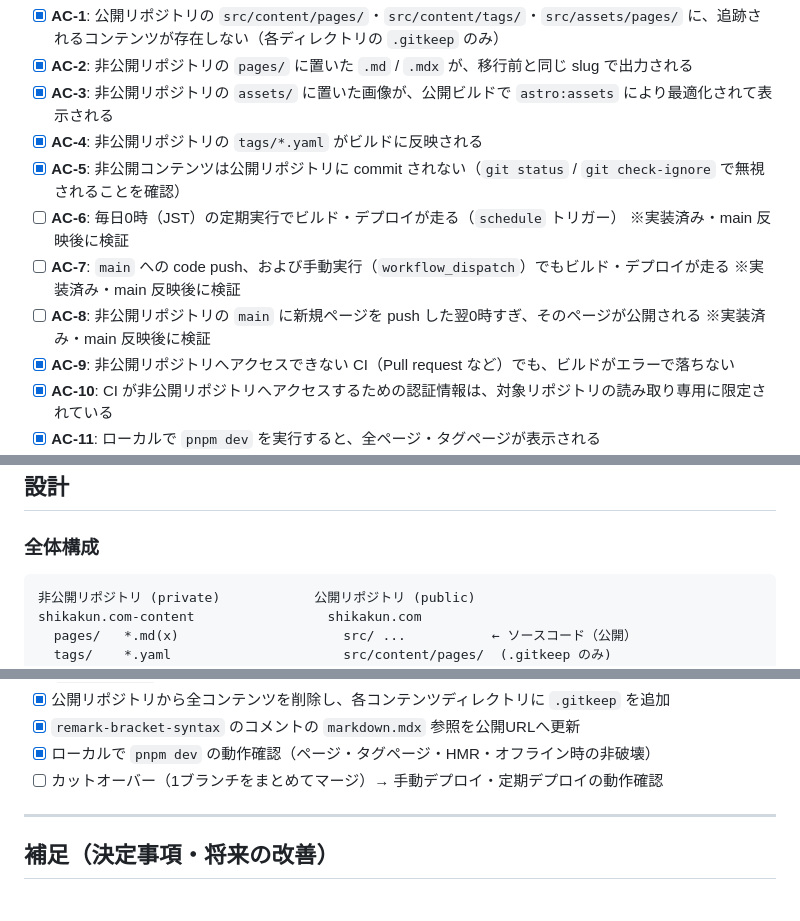
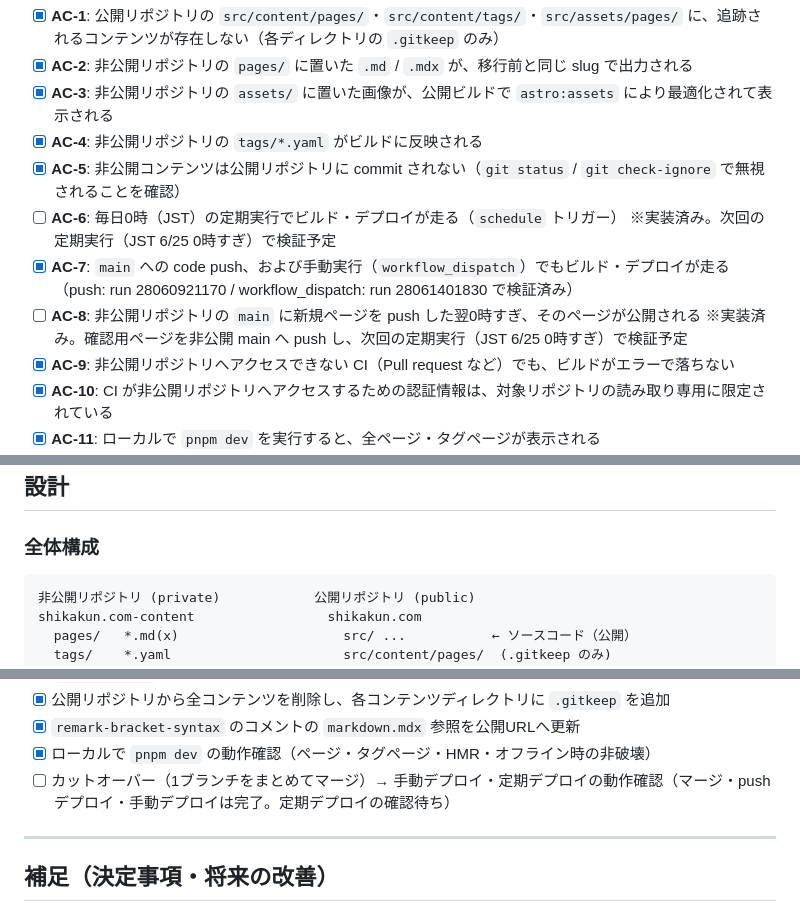
Before and after one commit to shikakun/shikakun.com, a Markdown page: docs/issues/content-separation.md, 3 parts joined by grey strips. Drawn GitHub-style.

Commit message:
コンテンツ分離のissueの進捗を更新した - main マージ後の push デプロイと手動実行（workflow_dispatch）の検証完了を反映し、AC-7 をチェック済みにした - 定期実行（AC-6）と翌0時公開（AC-8）は次回の定期実行で検証する旨を補足した

````diff
--- a/docs/issues/content-separation.md
+++ b/docs/issues/content-separation.md
@@ -98,9 +98,9 @@
 - [x] **AC-3**: 非公開リポジトリの `assets/` に置いた画像が、公開ビルドで `astro:assets` により最適化されて表示される
 - [x] **AC-4**: 非公開リポジトリの `tags/*.yaml` がビルドに反映される
 - [x] **AC-5**: 非公開コンテンツは公開リポジトリに commit されない（`git status` / `git check-ignore` で無視されることを確認）
-- [ ] **AC-6**: 毎日0時（JST）の定期実行でビルド・デプロイが走る（`schedule` トリガー） ※実装済み・main 反映後に検証
-- [ ] **AC-7**: `main` への code push、および手動実行（`workflow_dispatch`）でもビルド・デプロイが走る ※実装済み・main 反映後に検証
-- [ ] **AC-8**: 非公開リポジトリの `main` に新規ページを push した翌0時すぎ、そのページが公開される ※実装済み・main 反映後に検証
+- [ ] **AC-6**: 毎日0時（JST）の定期実行でビルド・デプロイが走る（`schedule` トリガー） ※実装済み。次回の定期実行（JST 6/25 0時すぎ）で検証予定
+- [x] **AC-7**: `main` への code push、および手動実行（`workflow_dispatch`）でもビルド・デプロイが走る（push: run 28060921170 / workflow_dispatch: run 28061401830 で検証済み）
+- [ ] **AC-8**: 非公開リポジトリの `main` に新規ページを push した翌0時すぎ、そのページが公開される ※実装済み。確認用ページを非公開 main へ push し、次回の定期実行（JST 6/25 0時すぎ）で検証予定
 - [x] **AC-9**: 非公開リポジトリへアクセスできない CI（Pull request など）でも、ビルドがエラーで落ちない
 - [x] **AC-10**: CI が非公開リポジトリへアクセスするための認証情報は、対象リポジトリの読み取り専用に限定されている
 - [x] **AC-11**: ローカルで `pnpm dev` を実行すると、全ページ・タグページが表示される
@@ -114,7 +114,7 @@
 
 ### 全体構成
 
-```
+```text
 非公開リポジトリ (private)            公開リポジトリ (public)
 shikakun.com-content                 shikakun.com
   pages/   *.md(x)                     src/ ...           ← ソースコード（公開）
@@ -372,7 +372,7 @@ web ビルド周辺の step（既存の design-tokens / react ビルドの後に
 - [x] 公開リポジトリから全コンテンツを削除し、各コンテンツディレクトリに `.gitkeep` を追加
 - [x] `remark-bracket-syntax` のコメントの `markdown.mdx` 参照を公開URLへ更新
 - [x] ローカルで `pnpm dev` の動作確認（ページ・タグページ・HMR・オフライン時の非破壊）
-- [ ] カットオーバー（1ブランチをまとめてマージ）→ 手動デプロイ・定期デプロイの動作確認
+- [ ] カットオーバー（1ブランチをまとめてマージ）→ 手動デプロイ・定期デプロイの動作確認（マージ・push デプロイ・手動デプロイは完了。定期デプロイの確認待ち）
 
 ---
 
````
